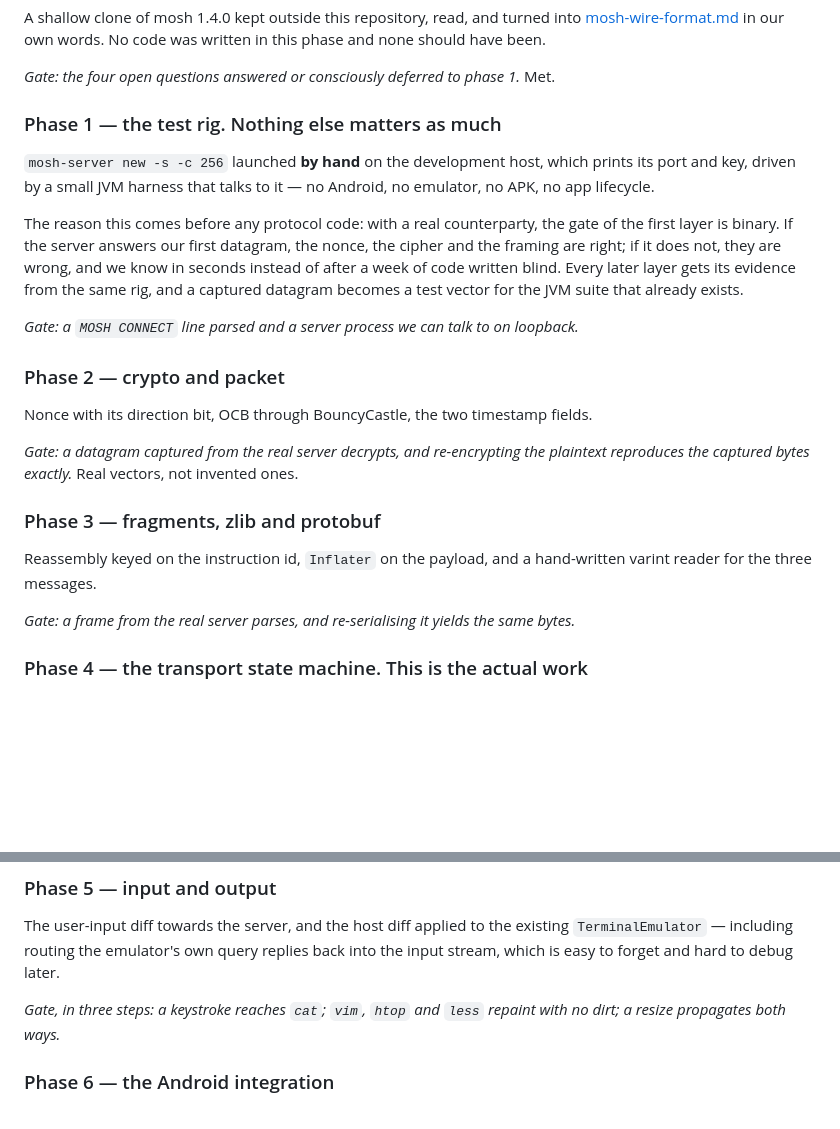
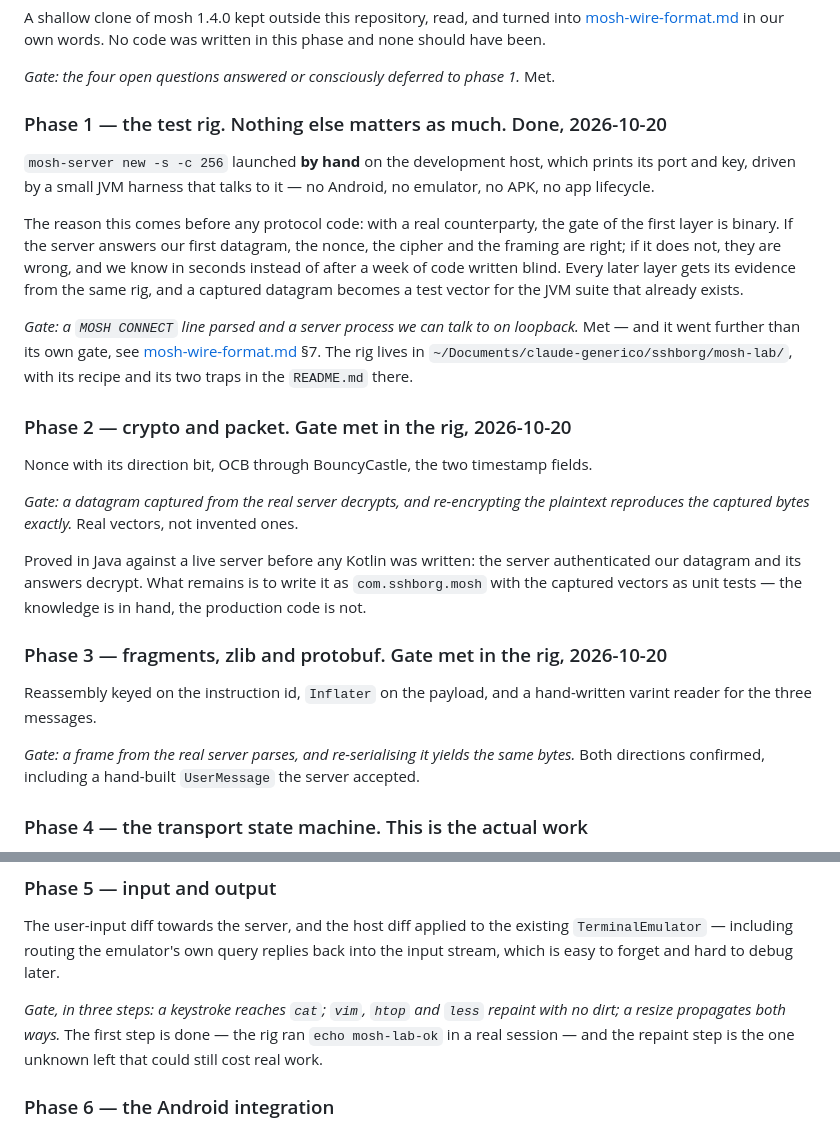
Before and after one commit to payne1982/sshborg, a Markdown page: docs/mosh-plan.md, 2 parts joined by grey strips. Drawn GitHub-style; blank space fills up the shorter version.

```diff
--- a/docs/mosh-plan.md
+++ b/docs/mosh-plan.md
@@ -257,7 +257,7 @@ this phase and none should have been.
 
 *Gate: the four open questions answered or consciously deferred to phase 1.* Met.
 
-### Phase 1 — the test rig. Nothing else matters as much
+### Phase 1 — the test rig. Nothing else matters as much. Done, 2026-10-20
 
 `mosh-server new -s -c 256` launched **by hand** on the development host, which prints
 its port and key, driven by a small JVM harness that talks to it — no Android, no
@@ -270,22 +270,31 @@ seconds instead of after a week of code written blind. Every later layer gets it
 evidence from the same rig, and a captured datagram becomes a test vector for the JVM
 suite that already exists.
 
-*Gate: a `MOSH CONNECT` line parsed and a server process we can talk to on loopback.*
+*Gate: a `MOSH CONNECT` line parsed and a server process we can talk to on loopback.* Met
+— and it went further than its own gate, see [mosh-wire-format.md](mosh-wire-format.md) §7.
+The rig lives in `~/Documents/claude-generico/sshborg/mosh-lab/`, with its recipe and
+its two traps in the `README.md` there.
 
-### Phase 2 — crypto and packet
+### Phase 2 — crypto and packet. Gate met in the rig, 2026-10-20
 
 Nonce with its direction bit, OCB through BouncyCastle, the two timestamp fields.
 
 *Gate: a datagram captured from the real server decrypts, and re-encrypting the
 plaintext reproduces the captured bytes exactly.* Real vectors, not invented ones.
 
-### Phase 3 — fragments, zlib and protobuf
+Proved in Java against a live server before any Kotlin was written: the server
+authenticated our datagram and its answers decrypt. What remains is to write it as
+`com.sshborg.mosh` with the captured vectors as unit tests — the knowledge is in hand,
+the production code is not.
+
+### Phase 3 — fragments, zlib and protobuf. Gate met in the rig, 2026-10-20
 
 Reassembly keyed on the instruction id, `Inflater` on the payload, and a hand-written
 varint reader for the three messages.
 
 *Gate: a frame from the real server parses, and re-serialising it yields the same
-bytes.*
+bytes.* Both directions confirmed, including a hand-built `UserMessage` the server
+accepted.
 
 ### Phase 4 — the transport state machine. This is the actual work
 
@@ -305,7 +314,9 @@ The user-input diff towards the server, and the host diff applied to the existin
 input stream, which is easy to forget and hard to debug later.
 
 *Gate, in three steps: a keystroke reaches `cat`; `vim`, `htop` and `less` repaint with
-no dirt; a resize propagates both ways.*
+no dirt; a resize propagates both ways.* The first step is done — the rig ran
+`echo mosh-lab-ok` in a real session — and the repaint step is the one unknown left that
+could still cost real work.
 
 ### Phase 6 — the Android integration
 
```
Also changed, not shown: docs/mosh-wire-format.md (+58 -10 lines).
